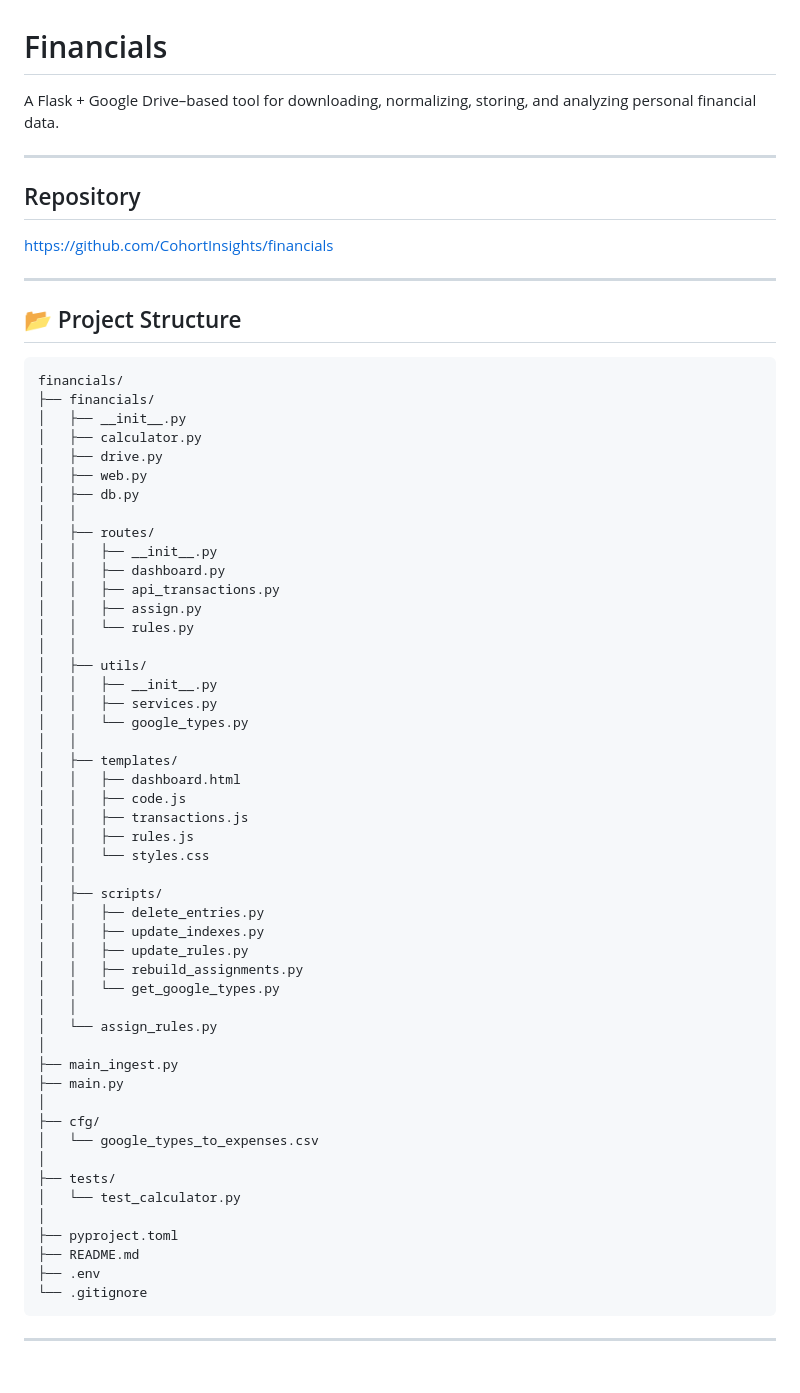
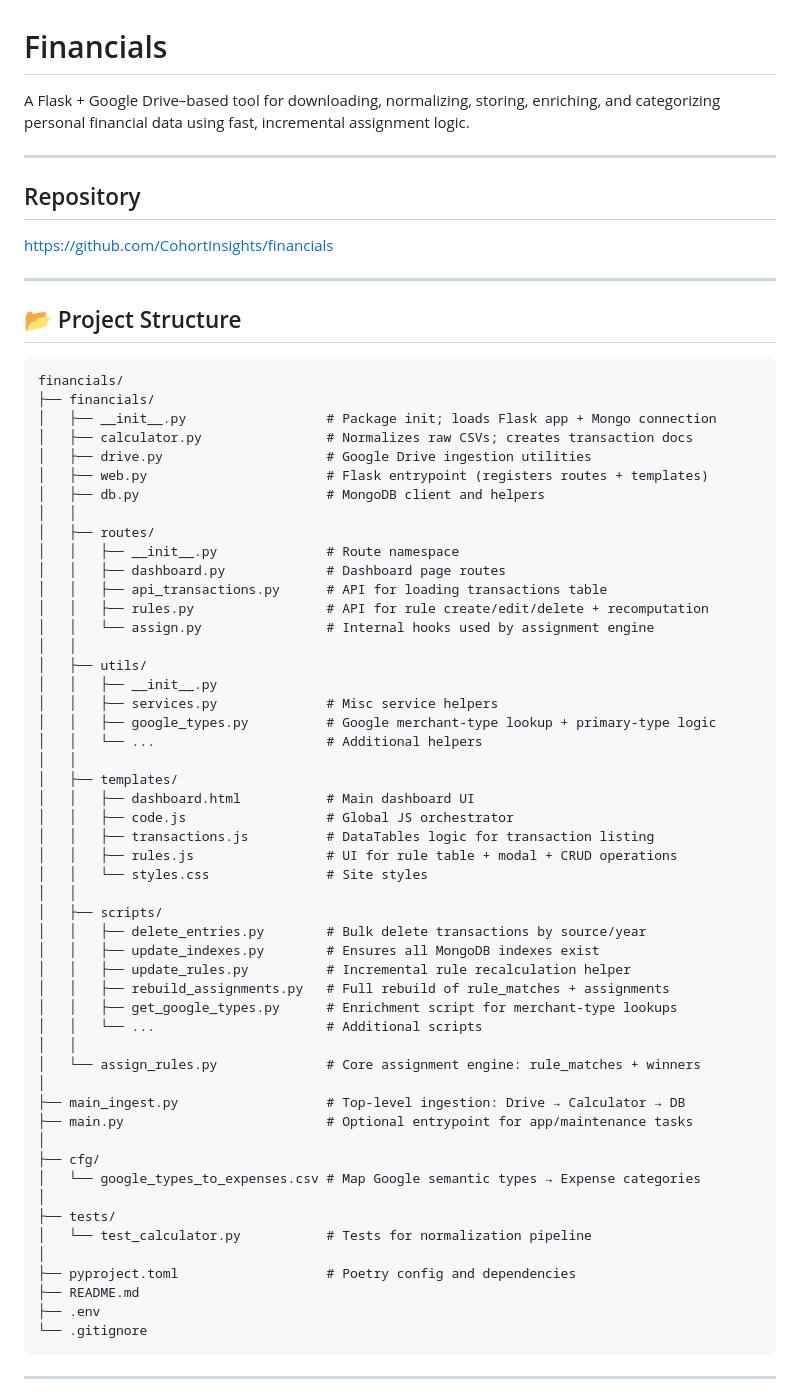
Before and after one commit to CohortInsights/financials, a Markdown page: README.md, the part around one of its changes. Drawn GitHub-style; blank space fills up the shorter version.

Commit message:
Updated README for latest round of design changes

```diff
--- a/README.md
+++ b/README.md
@@ -1,6 +1,6 @@
 # Financials
 
-A Flask + Google Drive–based tool for downloading, normalizing, storing, and analyzing personal financial data.
+A Flask + Google Drive–based tool for downloading, normalizing, storing, enriching, and categorizing personal financial data using fast, incremental assignment logic.
 
 ---
 
@@ -10,52 +10,55 @@ https://github.com/CohortInsights/financials
 ---
 
 ## 📂 Project Structure
+
     financials/
     ├── financials/
-    │   ├── __init__.py
-    │   ├── calculator.py
-    │   ├── drive.py
-    │   ├── web.py
-    │   ├── db.py
+    │   ├── __init__.py                  # Package init; loads Flask app + Mongo connection
+    │   ├── calculator.py                # Normalizes raw CSVs; creates transaction docs
+    │   ├── drive.py                     # Google Drive ingestion utilities
+    │   ├── web.py                       # Flask entrypoint (registers routes + templates)
+    │   ├── db.py                        # MongoDB client and helpers
     │   │
     │   ├── routes/
-    │   │   ├── __init__.py
-    │   │   ├── dashboard.py
-    │   │   ├── api_transactions.py
-    │   │   ├── assign.py
-    │   │   └── rules.py
+    │   │   ├── __init__.py              # Route namespace
+    │   │   ├── dashboard.py             # Dashboard page routes
+    │   │   ├── api_transactions.py      # API for loading transactions table
+    │   │   ├── rules.py                 # API for rule create/edit/delete + recomputation
+    │   │   └── assign.py                # Internal hooks used by assignment engine
     │   │
     │   ├── utils/
     │   │   ├── __init__.py
-    │   │   ├── services.py
-    │   │   └── google_types.py
+    │   │   ├── services.py              # Misc service helpers
+    │   │   ├── google_types.py          # Google merchant-type lookup + primary-type logic
+    │   │   └── ...                      # Additional helpers
     │   │
     │   ├── templates/
-    │   │   ├── dashboard.html
-    │   │   ├── code.js
-    │   │   ├── transactions.js
-    │   │   ├── rules.js
-    │   │   └── styles.css
+    │   │   ├── dashboard.html           # Main dashboard UI
+    │   │   ├── code.js                  # Global JS orchestrator
+    │   │   ├── transactions.js          # DataTables logic for transaction listing
+    │   │   ├── rules.js                 # UI for rule table + modal + CRUD operations
+    │   │   └── styles.css               # Site styles
     │   │
     │   ├── scripts/
-    │   │   ├── delete_entries.py
-    │   │   ├── update_indexes.py
-    │   │   ├── update_rules.py
-    │   │   ├── rebuild_assignments.py
-    │   │   └── get_google_types.py
+    │   │   ├── delete_entries.py        # Bulk delete transactions by source/year
+    │   │   ├── update_indexes.py        # Ensures all MongoDB indexes exist
+    │   │   ├── update_rules.py          # Incremental rule recalculation helper
+    │   │   ├── rebuild_assignments.py   # Full rebuild of rule_matches + assignments
+    │   │   ├── get_google_types.py      # Enrichment script for merchant-type lookups
+    │   │   └── ...                      # Additional scripts
     │   │
-    │   └── assign_rules.py
+    │   └── assign_rules.py              # Core assignment engine: rule_matches + winners
     │
-    ├── main_ingest.py
-    ├── main.py
+    ├── main_ingest.py                   # Top-level ingestion: Drive → Calculator → DB
+    ├── main.py                          # Optional entrypoint for app/maintenance tasks
     │
     ├── cfg/
-    │   └── google_types_to_expenses.csv
+    │   └── google_types_to_expenses.csv # Map Google semantic types → Expense categories
     │
     ├── tests/
-    │   └── test_calculator.py
+    │   └── test_calculator.py           # Tests for normalization pipeline
     │
-    ├── pyproject.toml
+    ├── pyproject.toml                   # Poetry config and dependencies
     ├── README.md
     ├── .env
     └── .gitignore
```
Also changed, not shown: other parts of README.md (+87 -135 lines).
